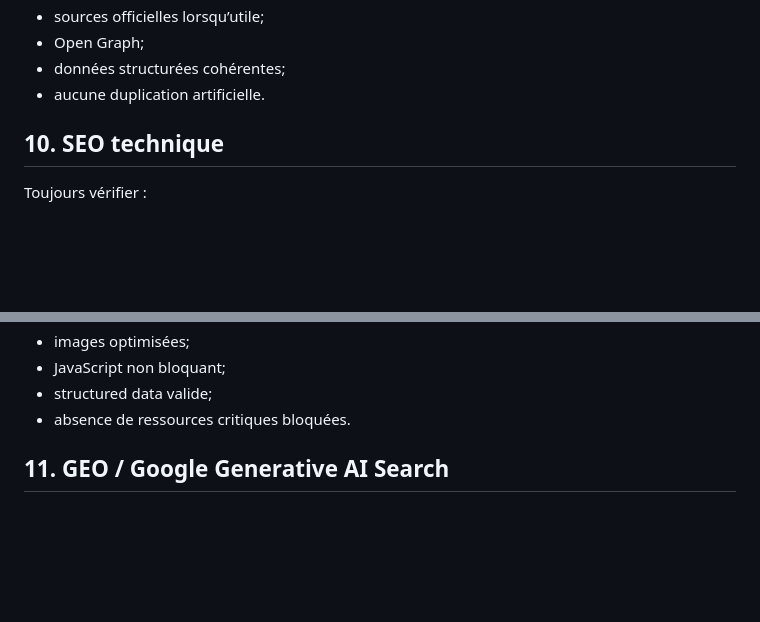
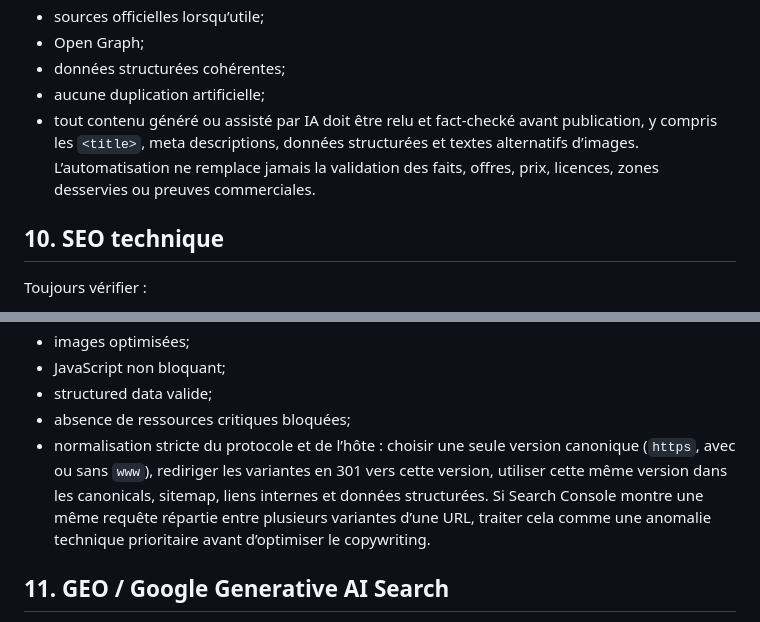
Before and after one commit to businessllmedia-ship-it/new1, a Markdown page: SEO_GEO_PLAYBOOK.md, 2 parts joined by grey strips. Drawn GitHub-style; blank space fills up the shorter version.

Commit message:
Add AI content QA and canonical host normalization rules

```diff
--- a/SEO_GEO_PLAYBOOK.md
+++ b/SEO_GEO_PLAYBOOK.md
@@ -171,7 +171,8 @@ Checklist :
 - sources officielles lorsqu’utile;
 - Open Graph;
 - données structurées cohérentes;
-- aucune duplication artificielle.
+- aucune duplication artificielle;
+- tout contenu généré ou assisté par IA doit être relu et fact-checké avant publication, y compris les `<title>`, meta descriptions, données structurées et textes alternatifs d’images. L’automatisation ne remplace jamais la validation des faits, offres, prix, licences, zones desservies ou preuves commerciales.
 
 ## 10. SEO technique
 
@@ -192,7 +193,8 @@ Toujours vérifier :
 - images optimisées;
 - JavaScript non bloquant;
 - structured data valide;
-- absence de ressources critiques bloquées.
+- absence de ressources critiques bloquées;
+- normalisation stricte du protocole et de l’hôte : choisir une seule version canonique (`https`, avec ou sans `www`), rediriger les variantes en 301 vers cette version, utiliser cette même version dans les canonicals, sitemap, liens internes et données structurées. Si Search Console montre une même requête répartie entre plusieurs variantes d’une URL, traiter cela comme une anomalie technique prioritaire avant d’optimiser le copywriting.
 
 ## 11. GEO / Google Generative AI Search
 
```
